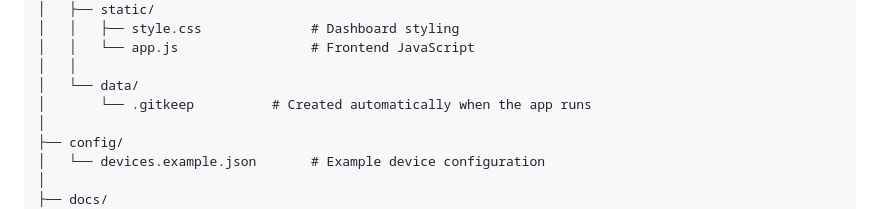
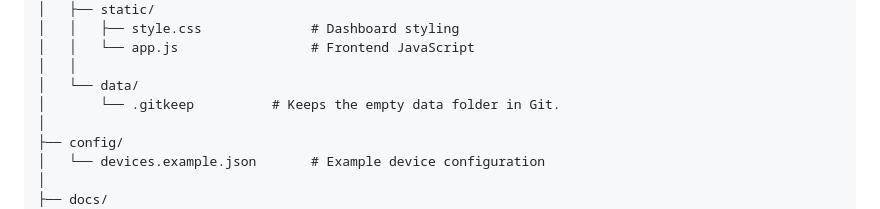
Before and after one commit to Bidyadhar-Jena/CodecTechnologies_Smart_Home_Automation_System, a Markdown page: README.md, the part around the change. Rendered like a GitHub page.

```diff
--- a/README.md
+++ b/README.md
@@ -37,7 +37,7 @@ Smart-Home-Automation-System/
 │   │   └── app.js                 # Frontend JavaScript
 │   │
 │   └── data/
-│       └── .gitkeep          # Created automatically when the app runs
+│       └── .gitkeep          # Keeps the empty data folder in Git.
 │
 ├── config/
 │   └── devices.example.json       # Example device configuration
```
